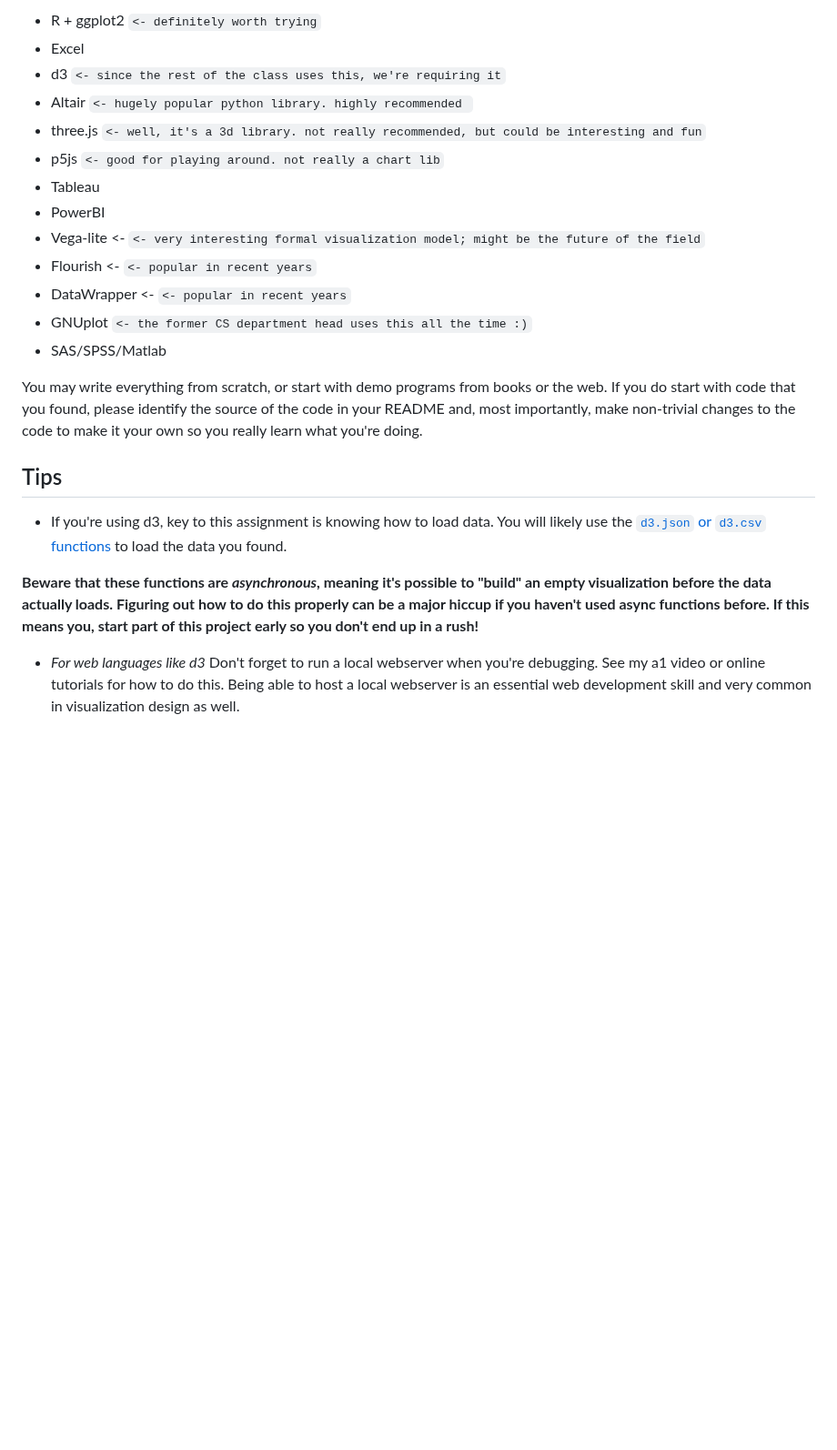
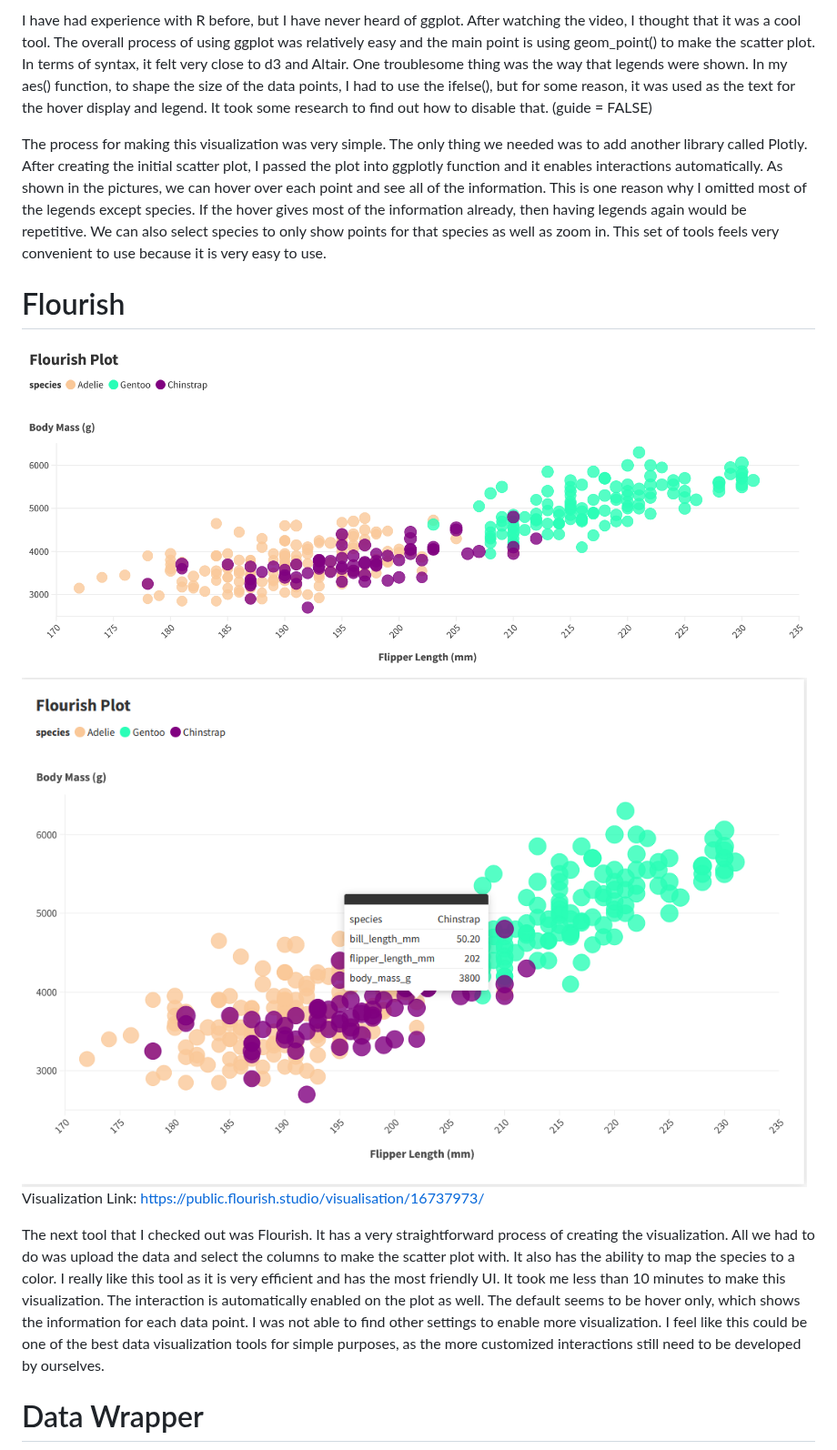
Before and after one commit to cs573-24s/a2-DataVis-7Ways, a Markdown page: README.md, the part around one of its changes. Shown at 91% size. GitHub-like rendering; blank space fills up the shorter version.

```diff
--- a/README.md
+++ b/README.md
@@ -52,30 +50,15 @@ I have marked a few that are strongly suggested.
 
-- R + ggplot2 `<- definitely worth trying`
-- Excel
-- d3 `<- since the rest of the class uses this, we're requiring it`
-- Altair `<- hugely popular python library. highly recommended `
-- three.js `<- well, it's a 3d library. not really recommended, but could be interesting and fun`
-- p5js `<- good for playing around. not really a chart lib`
-- Tableau
-- PowerBI
-- Vega-lite <- `<- very interesting formal visualization model; might be the future of the field`
-- Flourish <- `<- popular in recent years`
-- DataWrapper <- `<- popular in recent years`
-- GNUplot `<- the former CS department head uses this all the time :)`
-- SAS/SPSS/Matlab
+I have had experience with R before, but I have never heard of ggplot. After watching the video, I thought that it was a cool tool. The overall process of using ggplot was relatively easy and the main point is using geom_point() to make the scatter plot. In terms of syntax, it felt very close to d3 and Altair. One troublesome thing was the way that legends were shown. In my aes() function, to shape the size of the data points, I had to use the ifelse(), but for some reason, it was used as the text for the hover display and legend. It took some research to find out how to disable that. (guide = FALSE)
 
-You may write everything from scratch, or start with demo programs from books or the web.
-If you do start with code that you found, please identify the source of the code in your README and, most importantly, make non-trivial changes to the code to make it your own so you really learn what you're doing.
+The process for making this visualization was very simple. The only thing we needed was to add another library called Plotly. After creating the initial scatter plot, I passed the plot into ggplotly function and it enables interactions automatically. As shown in the pictures, we can hover over each point and see all of the information. This is one reason why I omitted most of the legends except species. If the hover gives most of the information already, then having legends again would be repetitive. We can also select species to only show points for that species as well as zoom in. This set of tools feels very convenient to use because it is very easy to use.
 
-Tips
----
+# Flourish
 
-- If you're using d3, key to this assignment is knowing how to load data.
-You will likely use the [`d3.json` or `d3.csv` functions](https://d3js.org/d3-dsv) to load the data you found.
+![Floruish](img/Flourish%20Plot.png)
+![Floruish](img/Flourish%20Hover.png)
+Visualization Link: https://public.flourish.studio/visualisation/16737973/
 
-**Beware that these functions are *asynchronous*, meaning it's possible to "build" an empty visualization before the data actually loads. Figuring out how to do this properly can be a major hiccup if you haven't used async functions before. If this means you, start part of this project early so you don't end up in a rush!**
+The next tool that I checked out was Flourish. It has a very straightforward process of creating the visualization. All we had to do was upload the data and select the columns to make the scatter plot with. It also has the ability to map the species to a color. I really like this tool as it is very efficient and has the most friendly UI. It took me less than 10 minutes to make this visualization. The interaction is automatically enabled on the plot as well. The default seems to be hover only, which shows the information for each data point. I was not able to find other settings to enable more visualization. I feel like this could be one of the best data visualization tools for simple purposes, as the more customized interactions still need to be developed by ourselves.
 
-- *For web languages like d3* Don't forget to run a local webserver when you're debugging.
-See my a1 video or online tutorials for how to do this.
-Being able to host a local webserver is an essential web development skill and very common in visualization design as well.
+# Data Wrapper
 
```
Also changed, not shown: other parts of README.md (+43 -91 lines).
